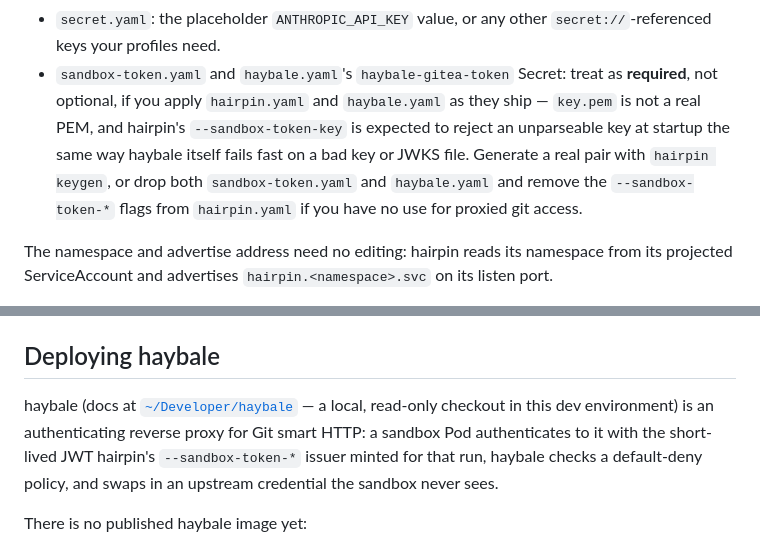
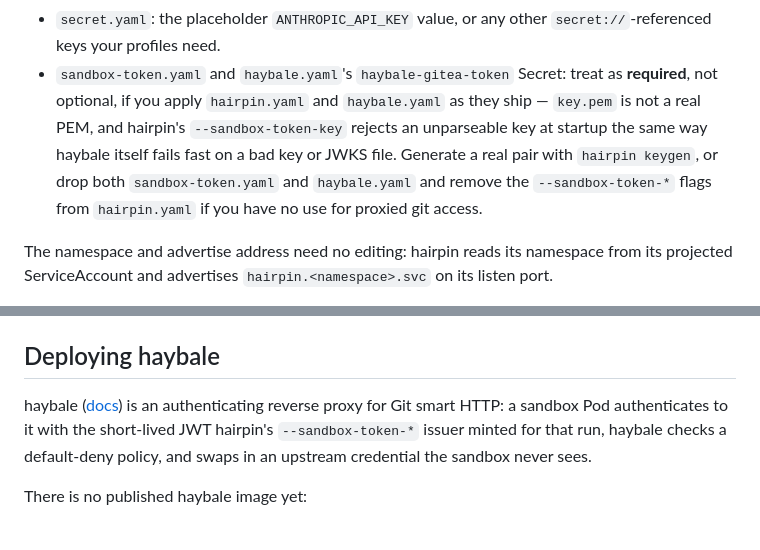
Before and after one commit to rxbynerd/hairpin, a Markdown page: examples/k8s/README.md, 2 parts joined by grey strips. GitHub-like rendering.

```diff
--- a/examples/k8s/README.md
+++ b/examples/k8s/README.md
@@ -54,9 +54,9 @@ and what the harness's RBAC is for, is in
 - `sandbox-token.yaml` and `haybale.yaml`'s `haybale-gitea-token`
   Secret: treat as **required**, not optional, if you apply
   `hairpin.yaml` and `haybale.yaml` as they ship — `key.pem` is not a
-  real PEM, and hairpin's `--sandbox-token-key` is expected to reject an
-  unparseable key at startup the same way haybale itself fails fast on a
-  bad key or JWKS file. Generate a real pair with `hairpin keygen`, or
+  real PEM, and hairpin's `--sandbox-token-key` rejects an unparseable
+  key at startup the same way haybale itself fails fast on a bad key or
+  JWKS file. Generate a real pair with `hairpin keygen`, or
   drop both `sandbox-token.yaml` and `haybale.yaml` and remove the
   `--sandbox-token-*` flags from `hairpin.yaml` if you have no use for
   proxied git access.
@@ -133,8 +133,7 @@ just smoke-test`.
 
 ## Deploying haybale
 
-haybale (docs at [`~/Developer/haybale`](https://github.com/rxbynerd/haybale)
-— a local, read-only checkout in this dev environment) is an
+haybale ([docs](https://github.com/rxbynerd/haybale)) is an
 authenticating reverse proxy for Git smart HTTP: a sandbox Pod
 authenticates to it with the short-lived JWT hairpin's
 `--sandbox-token-*` issuer minted for that run, haybale checks a
```
Also changed, not shown: docs/deployment.md (+26 -2 lines).
